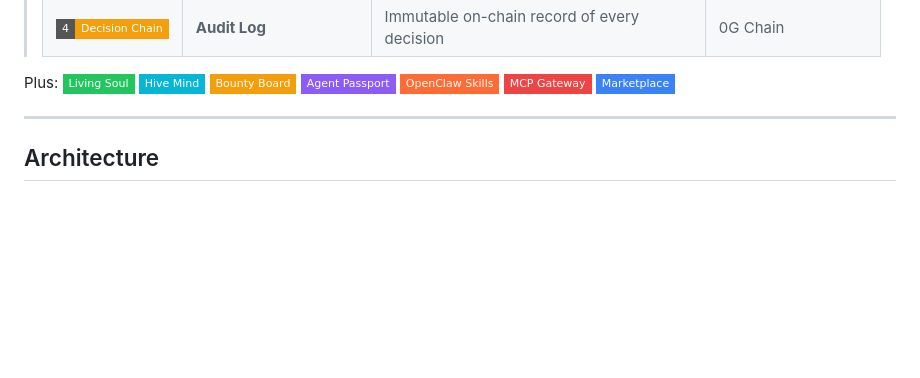
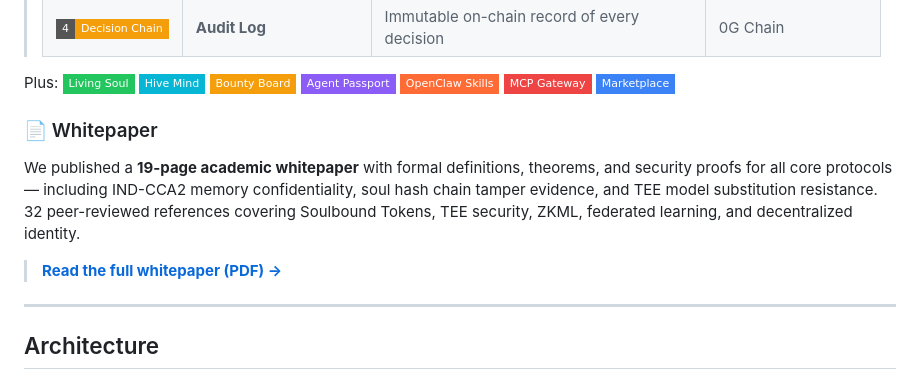
Before and after one commit to henrymartin262/AIsphere, a Markdown page: README.md, the part around the change. Drawn GitHub-style; badges without logos; blank space fills up the shorter version.

Commit message:
docs: add whitepaper link to README + polish submission guide

```diff
--- a/README.md
+++ b/README.md
@@ -56,6 +56,12 @@ AI Agents today have **no soul**. Their memories sit on centralized servers —
 > | ![](https://img.shields.io/badge/4-Decision%20Chain-F59E0B?style=flat-square) | **Audit Log** | Immutable on-chain record of every decision | 0G Chain |
 
 Plus: ![](https://img.shields.io/badge/Living%20Soul-22c55e?style=flat-square) ![](https://img.shields.io/badge/Hive%20Mind-06B6D4?style=flat-square) ![](https://img.shields.io/badge/Bounty%20Board-F59E0B?style=flat-square) ![](https://img.shields.io/badge/Agent%20Passport-8B5CF6?style=flat-square) ![](https://img.shields.io/badge/OpenClaw%20Skills-FF6B35?style=flat-square) ![](https://img.shields.io/badge/MCP%20Gateway-EF4444?style=flat-square) ![](https://img.shields.io/badge/Marketplace-3B82F6?style=flat-square)
+
+### 📄 Whitepaper
+
+We published a **19-page academic whitepaper** with formal definitions, theorems, and security proofs for all core protocols — including IND-CCA2 memory confidentiality, soul hash chain tamper evidence, and TEE model substitution resistance. 32 peer-reviewed references covering Soulbound Tokens, TEE security, ZKML, federated learning, and decentralized identity.
+
+> **[Read the full whitepaper (PDF) →](./doc/whitepaper.pdf)**
 
 ---
 
```
Also changed, not shown: doc/Hackathon_Submission_Guide.md (+17 -13 lines).
